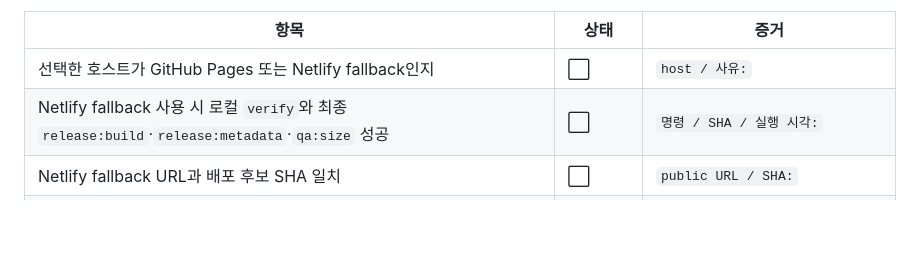
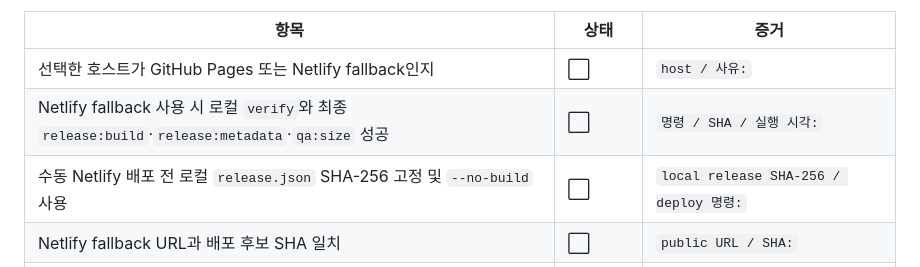
Before and after one commit to kjs844-art/proxy-zero, a Markdown page: docs/qa/release-checklist.md, the part around the change. Rendered like a GitHub page; blank space fills up the shorter version.

```diff
--- a/docs/qa/release-checklist.md
+++ b/docs/qa/release-checklist.md
@@ -21,6 +21,7 @@ GitHub Pages가 기본 공개 호스트입니다. Pages를 사용할 수 없는
 | --- | --- | --- |
 | 선택한 호스트가 GitHub Pages 또는 Netlify fallback인지 | ⬜ | `host / 사유:` |
 | Netlify fallback 사용 시 로컬 `verify`와 최종 `release:build`·`release:metadata`·`qa:size` 성공 | ⬜ | `명령 / SHA / 실행 시각:` |
+| 수동 Netlify 배포 전 로컬 `release.json` SHA-256 고정 및 `--no-build` 사용 | ⬜ | `local release SHA-256 / deploy 명령:` |
 | Netlify fallback URL과 배포 후보 SHA 일치 | ⬜ | `public URL / SHA:` |
 | 공개 `release.json`의 SHA·`dirty=false`·app bundle/public manifest SHA 일치 | ⬜ | `URL / commit / app SHA / public SHA:` |
 | 수동 Netlify fallback의 `provider=local`과 실제 Netlify URL 일치 | ⬜/해당 없음 | `release.json provider / Netlify URL / 사유:` |
```
Also changed, not shown: README.md (+8 -1 lines).
